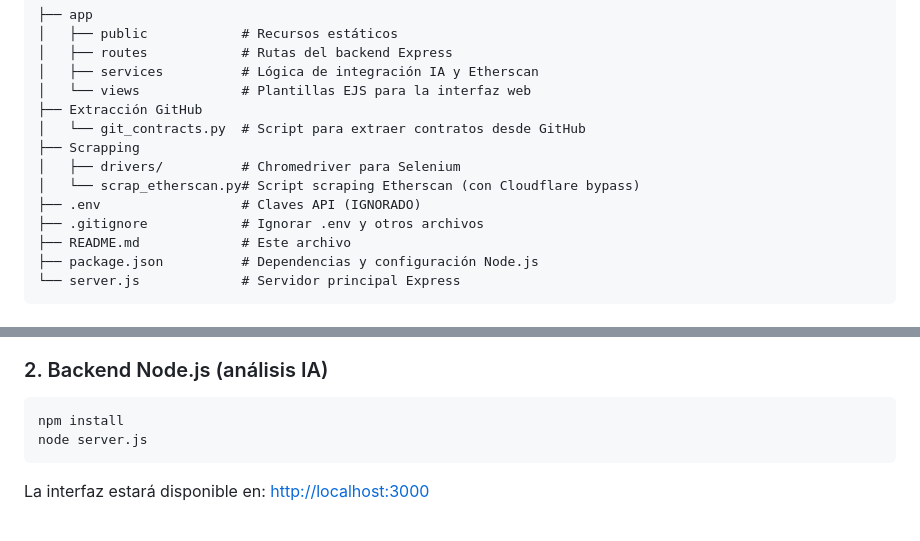
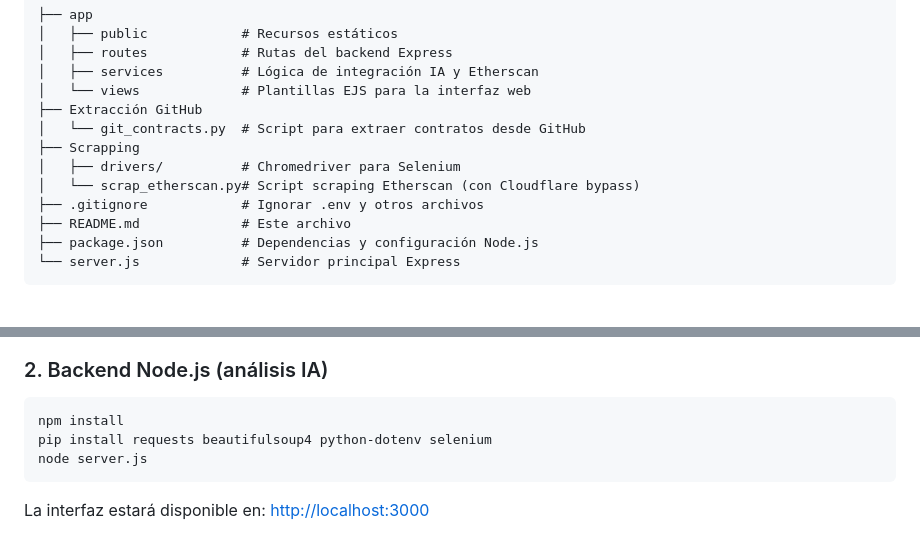
Before and after one commit to alejandrocrts/AI-Analysis-Smart-Contracts, a Markdown page: README.md, 2 parts joined by grey strips. Drawn GitHub-style.

````diff
--- a/README.md
+++ b/README.md
@@ -48,7 +48,6 @@ Los resultados incluyen:
 ├── Scrapping
 │   ├── drivers/          # Chromedriver para Selenium
 │   └── scrap_etherscan.py# Script scraping Etherscan (con Cloudflare bypass)
-├── .env                  # Claves API (IGNORADO)
 ├── .gitignore            # Ignorar .env y otros archivos
 ├── README.md             # Este archivo
 ├── package.json          # Dependencias y configuración Node.js
@@ -70,6 +69,7 @@ cd ai-smart-contract-audit
 
 ```bash
 npm install
+pip install requests beautifulsoup4 python-dotenv selenium
 node server.js
 ```
 
````
